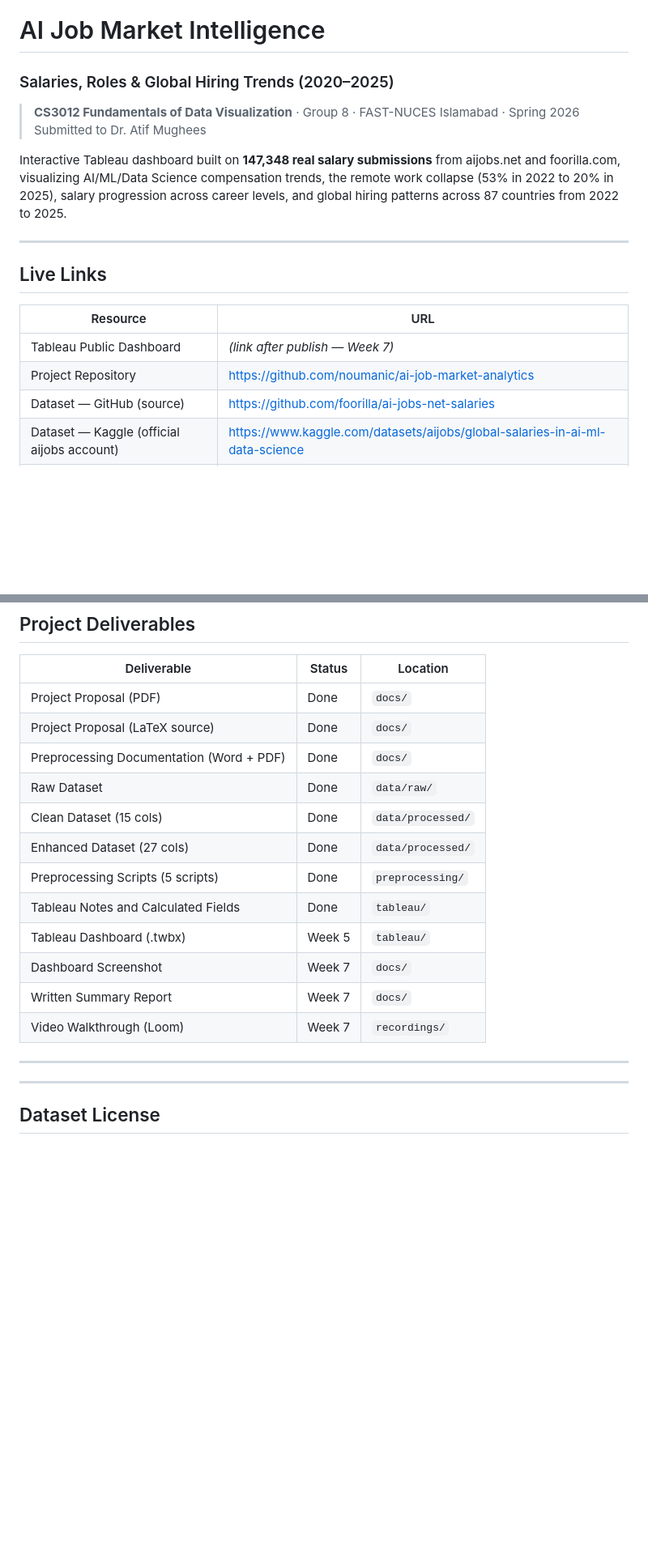
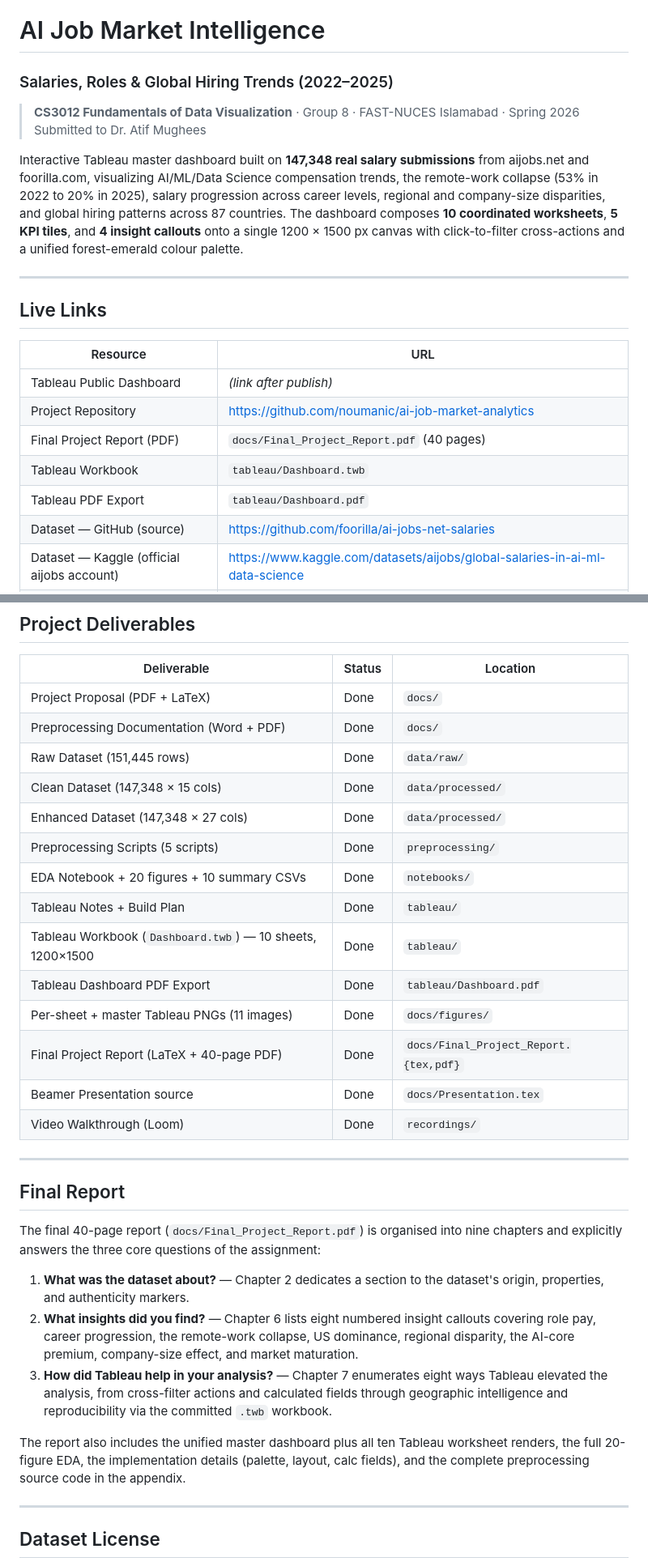
Before and after one commit to noumanic/ai-job-market-tableau-dashboard, a Markdown page: README.md, 2 parts joined by grey strips. Shown at 81% size. Drawn GitHub-style; blank space fills up the shorter version.

```diff
--- a/README.md
+++ b/README.md
@@ -1,10 +1,10 @@
 # AI Job Market Intelligence
-### Salaries, Roles & Global Hiring Trends (2020–2025)
+### Salaries, Roles & Global Hiring Trends (2022–2025)
 
 > **CS3012 Fundamentals of Data Visualization** · Group 8 · FAST-NUCES Islamabad · Spring 2026
 > Submitted to Dr. Atif Mughees
 
-Interactive Tableau dashboard built on **147,348 real salary submissions** from aijobs.net and foorilla.com, visualizing AI/ML/Data Science compensation trends, the remote work collapse (53% in 2022 to 20% in 2025), salary progression across career levels, and global hiring patterns across 87 countries from 2022 to 2025.
+Interactive Tableau master dashboard built on **147,348 real salary submissions** from aijobs.net and foorilla.com, visualizing AI/ML/Data Science compensation trends, the remote-work collapse (53% in 2022 to 20% in 2025), salary progression across career levels, regional and company-size disparities, and global hiring patterns across 87 countries. The dashboard composes **10 coordinated worksheets**, **5 KPI tiles**, and **4 insight callouts** onto a single 1200 × 1500 px canvas with click-to-filter cross-actions and a unified forest-emerald colour palette.
 
 ---
 
@@ -12,8 +12,11 @@ Interactive Tableau dashboard built on **147,348 real salary submissions** from
 
 | Resource | URL |
 |----------|-----|
-| Tableau Public Dashboard | *(link after publish — Week 7)* |
+| Tableau Public Dashboard | *(link after publish)* |
 | Project Repository | https://github.com/noumanic/ai-job-market-analytics |
+| Final Project Report (PDF) | `docs/Final_Project_Report.pdf` (40 pages) |
+| Tableau Workbook | `tableau/Dashboard.twb` |
+| Tableau PDF Export | `tableau/Dashboard.pdf` |
 | Dataset — GitHub (source) | https://github.com/foorilla/ai-jobs-net-salaries |
 | Dataset — Kaggle (official aijobs account) | https://www.kaggle.com/datasets/aijobs/global-salaries-in-ai-ml-data-science |
 | Live Job Platform | https://aijobs.net |
@@ -309,20 +374,32 @@ python 05_feature_engineering.py    # output: data/processed/salaries_enhanced.c
 
 | Deliverable | Status | Location |
 |-------------|--------|----------|
-| Project Proposal (PDF) | Done | `docs/` |
-| Project Proposal (LaTeX source) | Done | `docs/` |
+| Project Proposal (PDF + LaTeX) | Done | `docs/` |
 | Preprocessing Documentation (Word + PDF) | Done | `docs/` |
-| Raw Dataset | Done | `data/raw/` |
-| Clean Dataset (15 cols) | Done | `data/processed/` |
-| Enhanced Dataset (27 cols) | Done | `data/processed/` |
+| Raw Dataset (151,445 rows) | Done | `data/raw/` |
+| Clean Dataset (147,348 × 15 cols) | Done | `data/processed/` |
+| Enhanced Dataset (147,348 × 27 cols) | Done | `data/processed/` |
 | Preprocessing Scripts (5 scripts) | Done | `preprocessing/` |
-| Tableau Notes and Calculated Fields | Done | `tableau/` |
-| Tableau Dashboard (.twbx) | Week 5 | `tableau/` |
-| Dashboard Screenshot | Week 7 | `docs/` |
-| Written Summary Report | Week 7 | `docs/` |
-| Video Walkthrough (Loom) | Week 7 | `recordings/` |
+| EDA Notebook + 20 figures + 10 summary CSVs | Done | `notebooks/` |
+| Tableau Notes + Build Plan | Done | `tableau/` |
+| Tableau Workbook (`Dashboard.twb`) — 10 sheets, 1200×1500 | Done | `tableau/` |
+| Tableau Dashboard PDF Export | Done | `tableau/Dashboard.pdf` |
+| Per-sheet + master Tableau PNGs (11 images) | Done | `docs/figures/` |
+| Final Project Report (LaTeX + 40-page PDF) | Done | `docs/Final_Project_Report.{tex,pdf}` |
+| Beamer Presentation source | Done | `docs/Presentation.tex` |
+| Video Walkthrough (Loom) | Done | `recordings/` |
 
 ---
+
+## Final Report
+
+The final 40-page report (`docs/Final_Project_Report.pdf`) is organised into nine chapters and explicitly answers the three core questions of the assignment:
+
+1. **What was the dataset about?** — Chapter 2 dedicates a section to the dataset's origin, properties, and authenticity markers.
+2. **What insights did you find?** — Chapter 6 lists eight numbered insight callouts covering role pay, career progression, the remote-work collapse, US dominance, regional disparity, the AI-core premium, company-size effect, and market maturation.
+3. **How did Tableau help in your analysis?** — Chapter 7 enumerates eight ways Tableau elevated the analysis, from cross-filter actions and calculated fields through geographic intelligence and reproducibility via the committed `.twb` workbook.
+
+The report also includes the unified master dashboard plus all ten Tableau worksheet renders, the full 20-figure EDA, the implementation details (palette, layout, calc fields), and the complete preprocessing source code in the appendix.
 
 ---
 
```
Also changed, not shown: other parts of README.md (+94 -32 lines).
